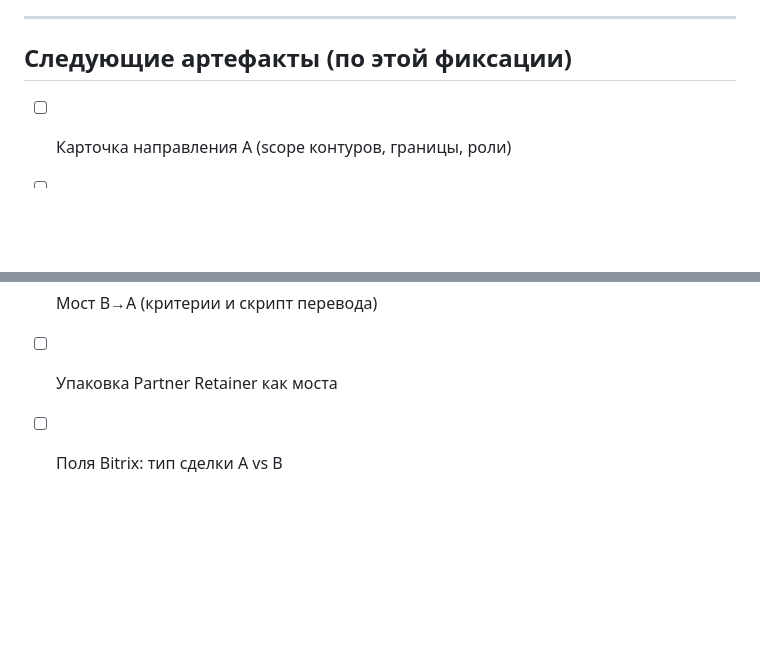
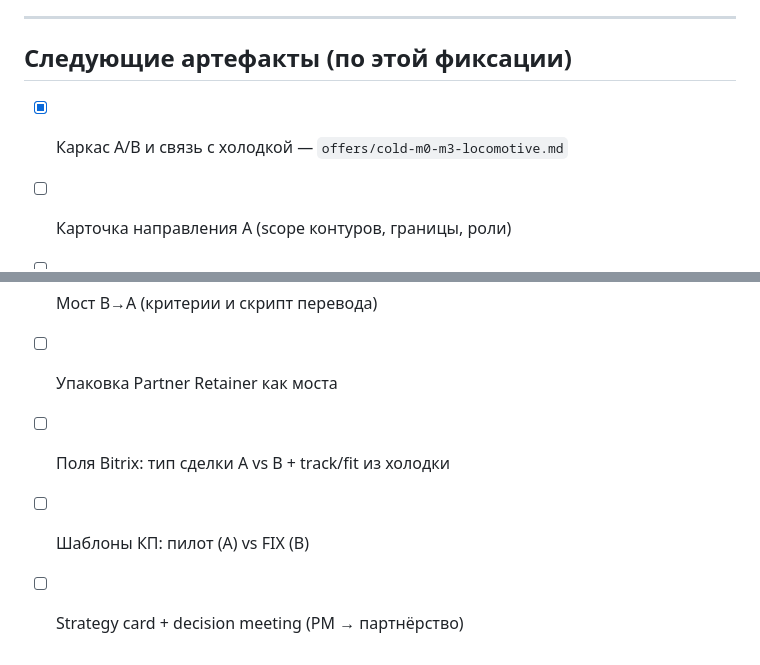
Before and after one commit to AliVertnd/Testsite, a Markdown page: docs/agency-offer-architecture.md, 2 parts joined by grey strips. GitHub-like rendering; blank space fills up the shorter version.

Commit message:
docs: встроить локомотив в холодку M0–M3+PM под партнёрство A
Оценка воронки, треки A/B, роль пилота на M2–M3, expansion в PM,
сверка с практикой pilot→retainer/AOR.

Co-authored-by: AliVertnd <AliVertnd@users.noreply.github.com>

```diff
--- a/docs/agency-offer-architecture.md
+++ b/docs/agency-offer-architecture.md
@@ -155,8 +155,11 @@ B ──мост──► A
 
 ## Следующие артефакты (по этой фиксации)
 
+- [x] Каркас A/B и связь с холодкой — `offers/cold-m0-m3-locomotive.md`
 - [ ] Карточка направления A (scope контуров, границы, роли)
 - [ ] Карточка направления B (правила сборки кусочков)
 - [ ] Мост B→A (критерии и скрипт перевода)
 - [ ] Упаковка Partner Retainer как моста
-- [ ] Поля Bitrix: тип сделки A vs B
+- [ ] Поля Bitrix: тип сделки A vs B + track/fit из холодки
+- [ ] Шаблоны КП: пилот (A) vs FIX (B)
+- [ ] Strategy card + decision meeting (PM → партнёрство)
```
